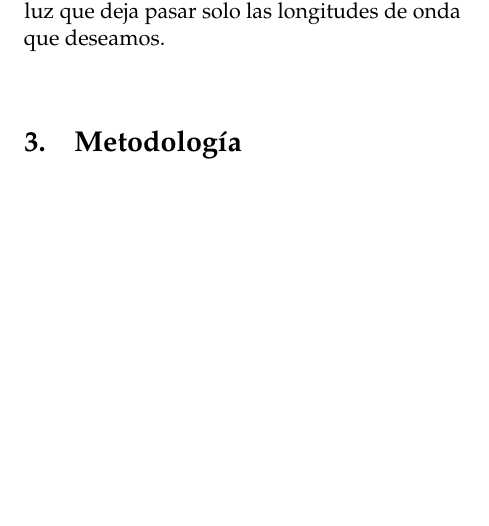
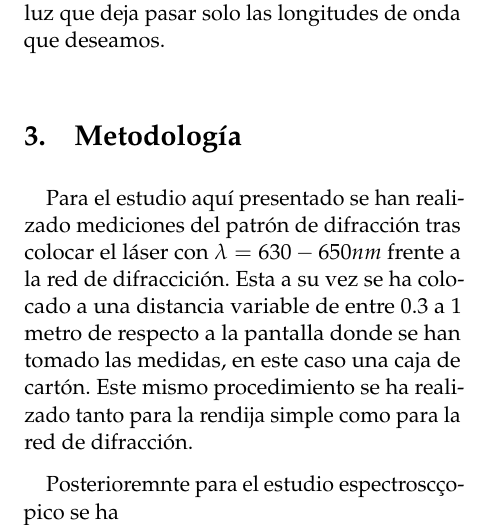
Before and after one commit to EdTru/Experimental-III, a LaTeX paper (Difraccion/Informe/difraccion.tex): part of one column of page 1 of 2 before the commit and part of one column of page 1 of 3 after it, cut so that both start at the same text, the shorter picture padded with empty space. Compiled offline with pdfLaTeX.

```diff
--- a/Difraccion/Informe/difraccion.tex
+++ b/Difraccion/Informe/difraccion.tex
@@ -109,6 +109,13 @@
  ayudarnos a analizar la composición de elementos químicos al actuar como un filtro de luz que deja pasar solo las longitudes de onda que deseamos.
 \section{Metodología}
 
+Para el estudio aquí presentado se han realizado mediciones del patrón de difracción tras colocar el láser con $\lambda = 630-650 nm$ frente a la red de
+difraccición. Esta a su vez se ha colocado a una distancia variable de entre 0.3 a 1 metro de respecto a la pantalla donde se han tomado las medidas, en este caso una caja de cartón.
+Este mismo procedimiento se ha realizado tanto para la rendija simple como para la red de difracción.
+
+\vspace{0.2cm}
+
+Posterioremnte para el estudio espectroscçopico se ha
 \section{Tratamiento de datos}
 
 A continuación mostraremos las tablas de datos obtenidos. Para cada tipo de papel se han realizado 7 medidas para cada masa de cada pelota
```
Also changed, not shown: Difraccion/Informe/fotos práctica/dobles_colores_espectroscopio.jpg (added), Difraccion/Informe/fotos práctica/espectroscopia.jpg (added), Difraccion/Informe/fotos práctica/interferencia_circular.jpg (added), 6 other files.
